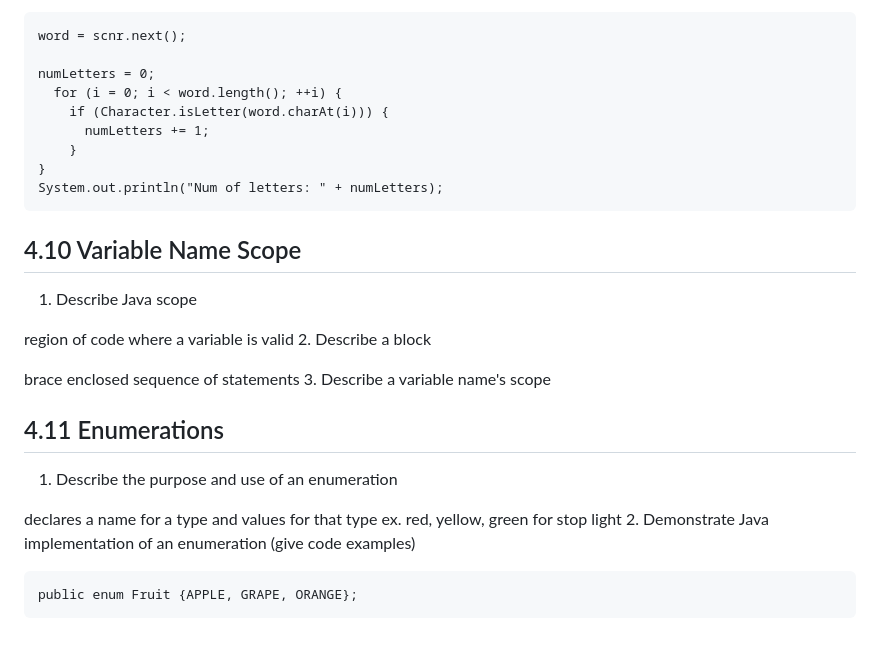
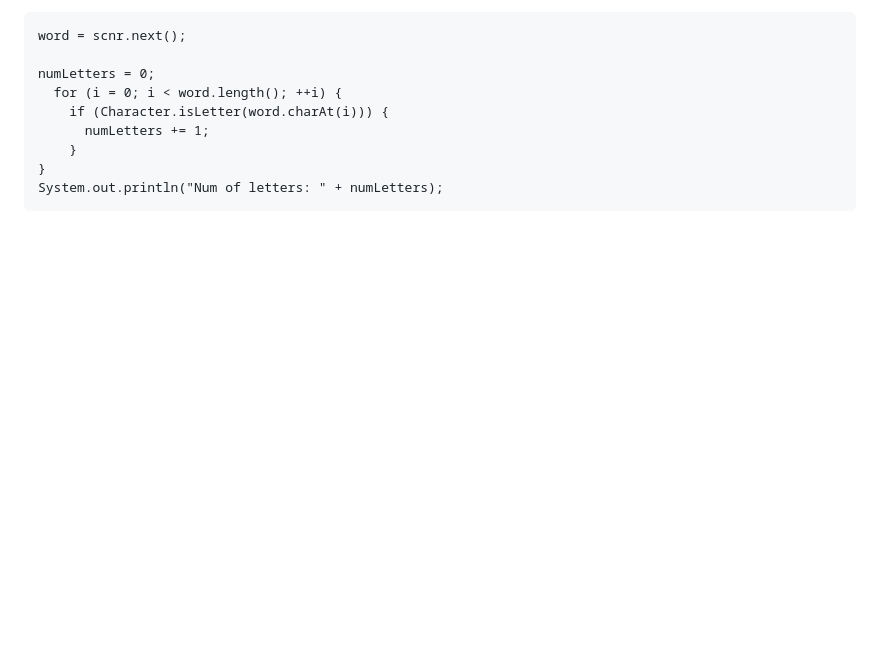
Before and after one commit to avaryDivine/obu-programming-notebook, a Markdown page: computer-science-1/Loops/README.md, the part around the change. Drawn GitHub-style; blank space fills up the shorter version.

````diff
--- a/computer-science-1/Loops/README.md
+++ b/computer-science-1/Loops/README.md
@@ -109,21 +109,3 @@ numLetters = 0;
 }
 System.out.println("Num of letters: " + numLetters);
 ```
-
-## 4.10 Variable Name Scope
-1. Describe Java scope
-
-region of code where a variable is valid
-2. Describe a block
-
-brace enclosed sequence of statements
-3. Describe a variable name's scope
-
-## 4.11 Enumerations
-1. Describe the purpose and use of an enumeration
-
- declares a name for a type and values for that type ex. red, yellow, green for stop light
-2. Demonstrate Java implementation of an enumeration (give code examples)
-```
-public enum Fruit {APPLE, GRAPE, ORANGE};
-```
````
